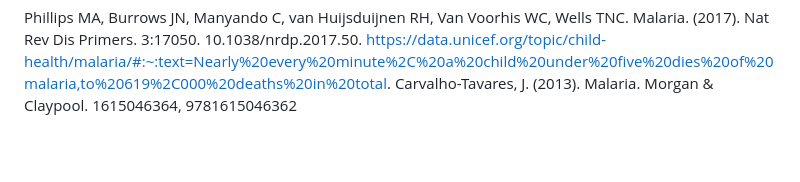
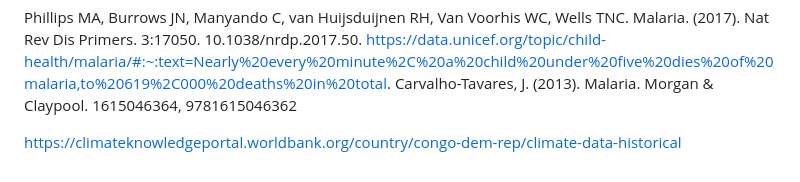
Before and after one commit to EEB313/2023-GroupC, a Markdown page: Project Proposal.md, the part around the change. Drawn GitHub-style; blank space fills up the shorter version.

```diff
--- a/Project Proposal.md
+++ b/Project Proposal.md
@@ -52,3 +52,6 @@ Interestingly, patient outcomes vary depending on the species of Plasmodium caus
 Phillips MA, Burrows JN, Manyando C, van Huijsduijnen RH, Van Voorhis WC, Wells TNC. Malaria. (2017). Nat Rev Dis Primers. 3:17050. 10.1038/nrdp.2017.50.
 https://data.unicef.org/topic/child-health/malaria/#:~:text=Nearly%20every%20minute%2C%20a%20child%20under%20five%20dies%20of%20malaria,to%20619%2C000%20deaths%20in%20total.
 Carvalho-Tavares, J. (2013). Malaria. Morgan & Claypool. 1615046364, 9781615046362
+
+
+https://climateknowledgeportal.worldbank.org/country/congo-dem-rep/climate-data-historical
```
